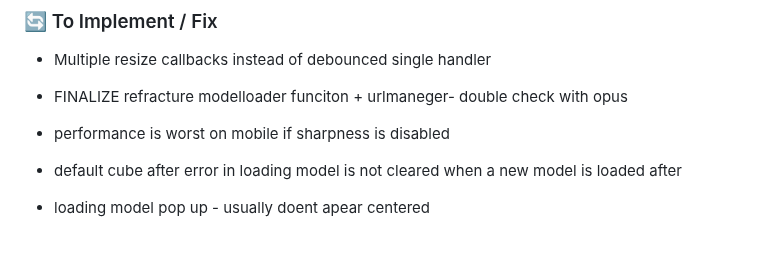
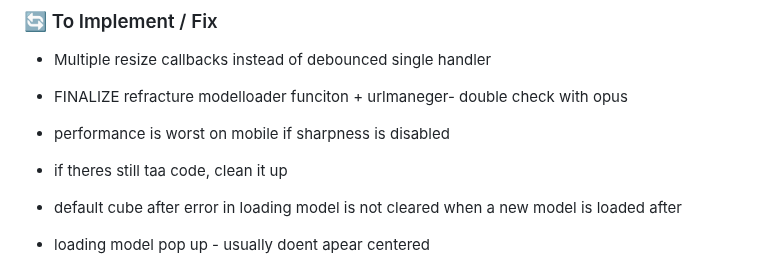
Before and after one commit to NuninhoSousa25/3DGS_Babylonjs_based, a Markdown page: README.md, the part around the change. Drawn GitHub-style; blank space fills up the shorter version.

```diff
--- a/README.md
+++ b/README.md
@@ -8,6 +8,8 @@ A comprehensive 3D model viewer built with Babylon.js, specifically optimized fo
 - Multiple resize callbacks instead of debounced single handler
 - FINALIZE refracture modelloader funciton  + urlmaneger- double check with opus
 - performance is worst on mobile if sharpness is disabled
+
+- if theres still taa code, clean it up
 
 - default cube after error in loading model is not cleared when a new model is loaded after
 - loading model pop up - usually doent apear centered
```
